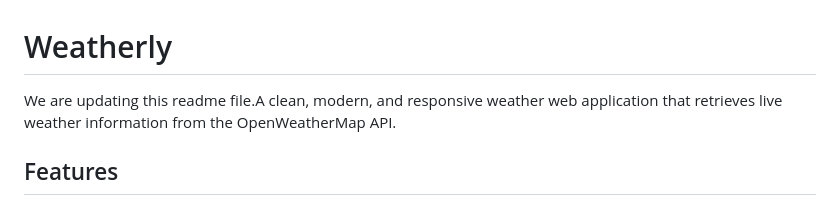
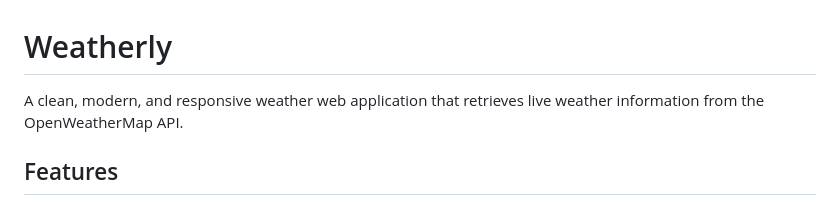
Before and after one commit to Zareen-Sharf/Weather-App, a Markdown page: README.md, the part around the change. Drawn GitHub-style.

Commit message:
Refine README description for clarity
Removed redundant text in the README file.

```diff
--- a/README.md
+++ b/README.md
@@ -1,6 +1,6 @@
 # Weatherly
 
-We are updating this readme file.A clean, modern, and responsive weather web application that retrieves live weather information from the OpenWeatherMap API.
+A clean, modern, and responsive weather web application that retrieves live weather information from the OpenWeatherMap API.
 
 ## Features
 
```
